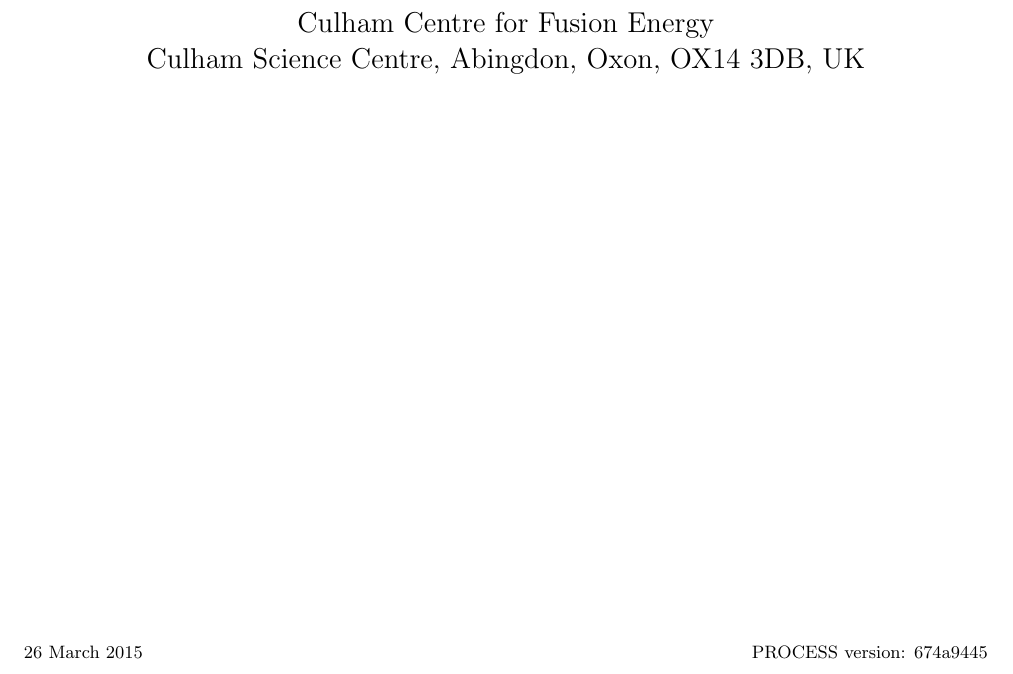
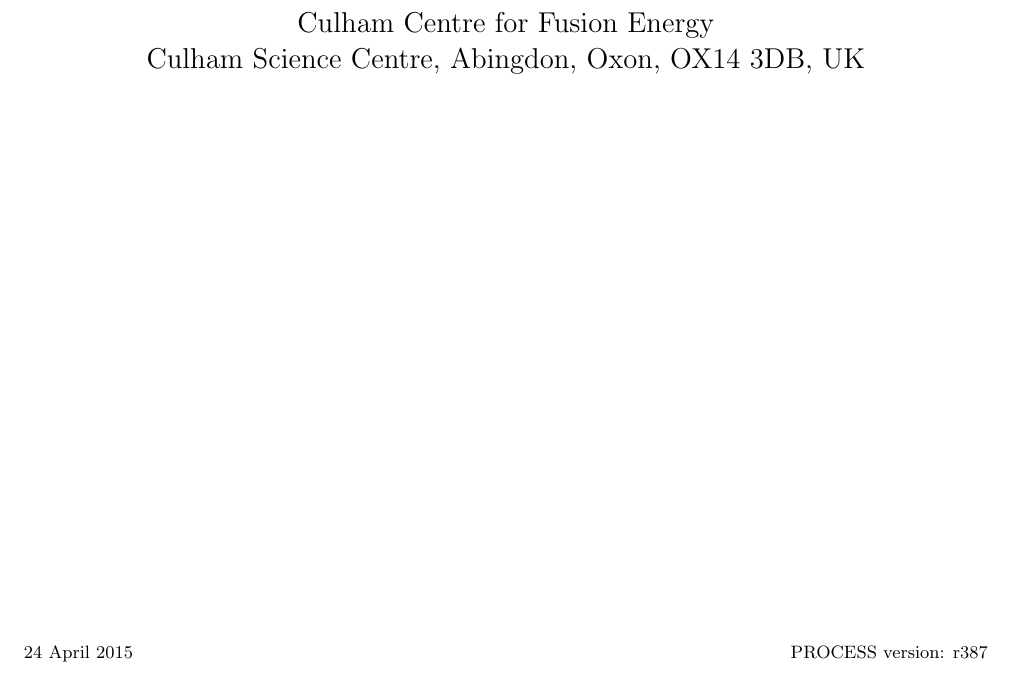
Before and after one commit to griffda/PROCESS-, a LaTeX thesis (process.tex): part of page 1 of 135, cut so that both start at the same text. Compiled offline with pdfLaTeX.

Commit message:
24/04/15 : (r387) Updated version number in process.f90 and process.tex! Notes to come in r388

```diff
--- a/process.tex
+++ b/process.tex
@@ -37,9 +37,9 @@
 %%%%%%%%%%%%%%%%%%%%%%%%%%%%%%%%%%%%%%%%%%%%%%%
 % Add here the date of the latest change and the code revision number
 \newcommand{\version}{
-26 March 2015
+24 April 2015
 \hfill
-PROCESS version: 674a9445
+PROCESS version: r387
 }
 %%%%%%%%%%%%%%%%%%%%%%%%%%%%%%%%%%%%%%%%%%%%%%%
 
```
Also changed, not shown: 1 other file.
